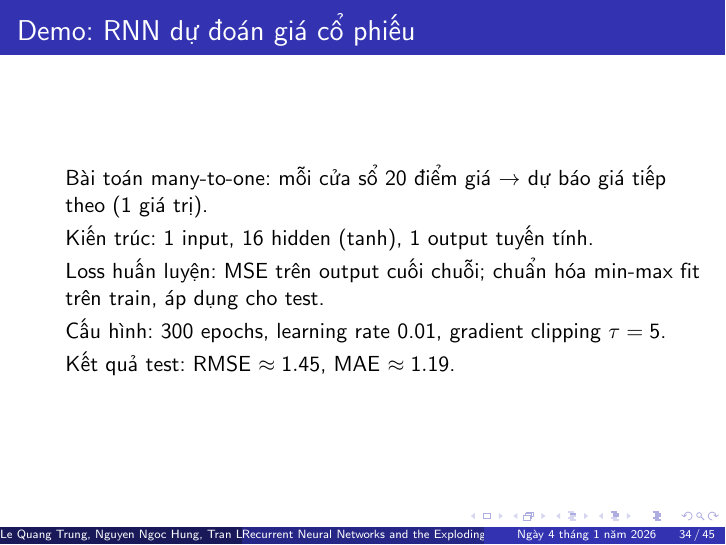
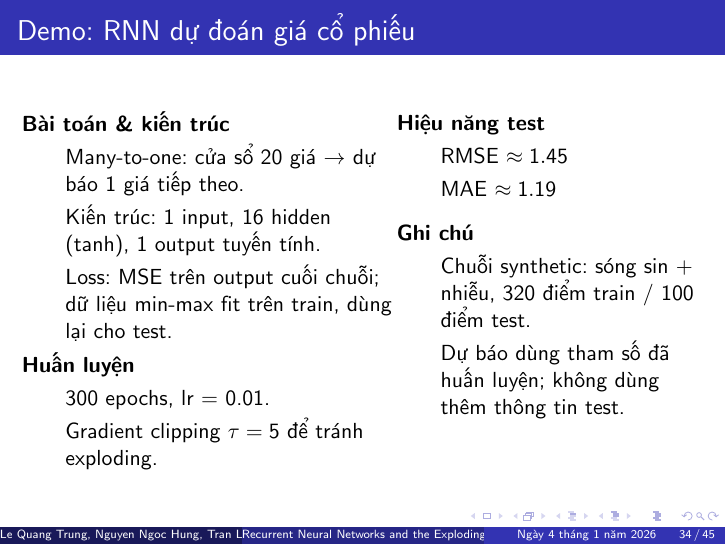
Before and after one commit to trungngayxua/CS115, LaTeX slides (Recurrent Neural Networks (RNNs), and the Exploding and Vanishing Gradient Problems/CS115.tex): page 34 of 45. Compiled offline with pdfLaTeX.

Commit message:
next commit

```diff
--- a/Recurrent Neural Networks (RNNs), and the Exploding and Vanishing Gradient Problems/CS115.tex
+++ b/Recurrent Neural Networks (RNNs), and the Exploding and Vanishing Gradient Problems/CS115.tex
@@ -937,13 +937,33 @@
 \end{frame}
 
 \begin{frame}{Demo: RNN dự đoán giá cổ phiếu}
-    \begin{itemize}
-        \item Bài toán many-to-one: mỗi cửa sổ 20 điểm giá $\to$ dự báo giá tiếp theo (1 giá trị).
-        \item Kiến trúc: 1 input, 16 hidden (tanh), 1 output tuyến tính.
-        \item Loss huấn luyện: MSE trên output cuối chuỗi; chuẩn hóa min-max fit trên train, áp dụng cho test.
-        \item Cấu hình: 300 epochs, learning rate 0.01, gradient clipping $\tau = 5$.
-        \item Kết quả test: RMSE $\approx 1.45$, MAE $\approx 1.19$.
-    \end{itemize}
+    \begin{columns}[T,totalwidth=\textwidth]
+        \column{0.55\textwidth}
+        \textbf{Bài toán \& kiến trúc}
+        \begin{itemize}
+            \item Many-to-one: cửa sổ 20 giá $\to$ dự báo 1 giá tiếp theo.
+            \item Kiến trúc: 1 input, 16 hidden (tanh), 1 output tuyến tính.
+            \item Loss: MSE trên output cuối chuỗi; dữ liệu min-max fit trên train, dùng lại cho test.
+        \end{itemize}
+        \textbf{Huấn luyện}
+        \begin{itemize}
+            \item 300 epochs, lr = 0.01.
+            \item Gradient clipping $\tau = 5$ để tránh exploding.
+        \end{itemize}
+
+        \column{0.45\textwidth}
+        \textbf{Hiệu năng test}
+        \begin{itemize}
+            \item RMSE $\approx 1.45$
+            \item MAE $\approx 1.19$
+        \end{itemize}
+        \vspace{0.5em}
+        \textbf{Ghi chú}
+        \begin{itemize}
+            \item Chuỗi synthetic: sóng sin + nhiễu, 320 điểm train / 100 điểm test.
+            \item Dự báo dùng tham số đã huấn luyện; không dùng thêm thông tin test.
+        \end{itemize}
+    \end{columns}
 \end{frame}
 
 \begin{frame}[fragile]{Code huấn luyện RNN (1/2)}
```
Also changed, not shown: Recurrent Neural Networks (RNNs), and the Exploding and Vanishing Gradient Problems/CS115.pdf, 3 other files.
